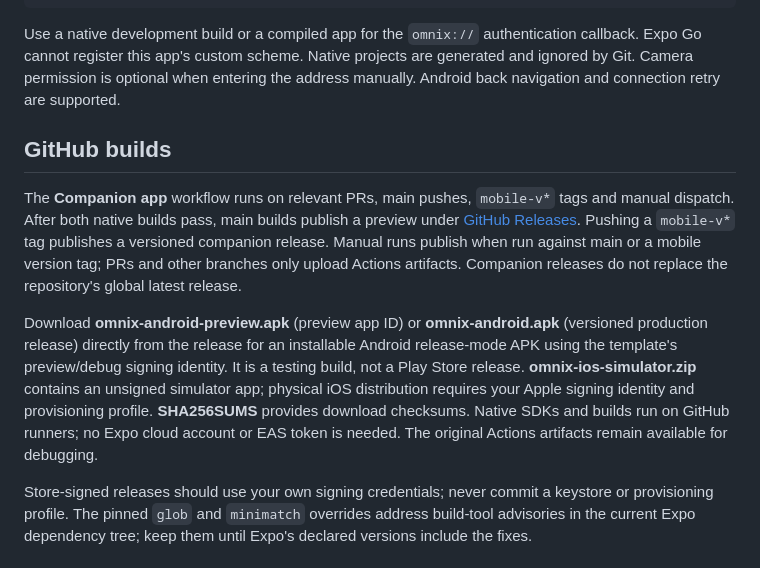
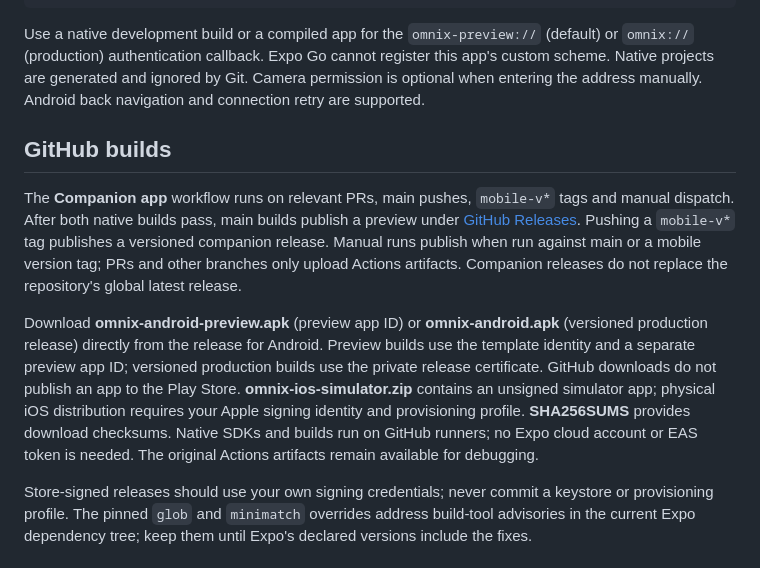
Before and after one commit to bizbazboz/Omnix, a Markdown page: app/README.md, the part around the change. Drawn GitHub-style.

Commit message:
docs: distinguish private releases from preview signing

````diff
--- a/app/README.md
+++ b/app/README.md
@@ -28,13 +28,13 @@ npx expo run:android
 npx expo run:ios
 ```
 
-Use a native development build or a compiled app for the `omnix://` authentication callback. Expo Go cannot register this app's custom scheme. Native projects are generated and ignored by Git. Camera permission is optional when entering the address manually. Android back navigation and connection retry are supported.
+Use a native development build or a compiled app for the `omnix-preview://` (default) or `omnix://` (production) authentication callback. Expo Go cannot register this app's custom scheme. Native projects are generated and ignored by Git. Camera permission is optional when entering the address manually. Android back navigation and connection retry are supported.
 
 ## GitHub builds
 
 The **Companion app** workflow runs on relevant PRs, main pushes, `mobile-v*` tags and manual dispatch. After both native builds pass, main builds publish a preview under [GitHub Releases](https://github.com/bizbazboz/Omnix/releases). Pushing a `mobile-v*` tag publishes a versioned companion release. Manual runs publish when run against main or a mobile version tag; PRs and other branches only upload Actions artifacts. Companion releases do not replace the repository's global latest release.
 
-Download **omnix-android-preview.apk** (preview app ID) or **omnix-android.apk** (versioned production release) directly from the release for an installable Android release-mode APK using the template's preview/debug signing identity. It is a testing build, not a Play Store release. **omnix-ios-simulator.zip** contains an unsigned simulator app; physical iOS distribution requires your Apple signing identity and provisioning profile. **SHA256SUMS** provides download checksums. Native SDKs and builds run on GitHub runners; no Expo cloud account or EAS token is needed. The original Actions artifacts remain available for debugging.
+Download **omnix-android-preview.apk** (preview app ID) or **omnix-android.apk** (versioned production release) directly from the release for Android. Preview builds use the template identity and a separate preview app ID; versioned production builds use the private release certificate. GitHub downloads do not publish an app to the Play Store. **omnix-ios-simulator.zip** contains an unsigned simulator app; physical iOS distribution requires your Apple signing identity and provisioning profile. **SHA256SUMS** provides download checksums. Native SDKs and builds run on GitHub runners; no Expo cloud account or EAS token is needed. The original Actions artifacts remain available for debugging.
 
 Store-signed releases should use your own signing credentials; never commit a keystore or provisioning profile. The pinned `glob` and `minimatch` overrides address build-tool advisories in the current Expo dependency tree; keep them until Expo's declared versions include the fixes.
 
````
